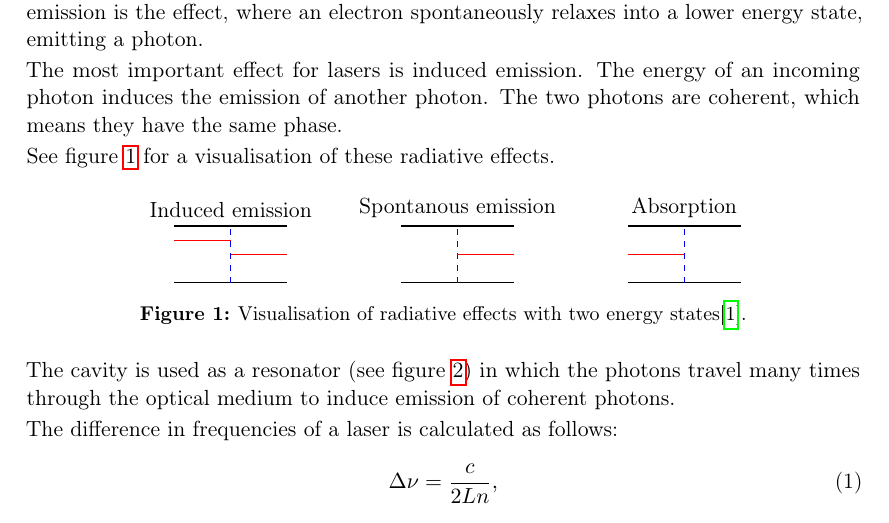
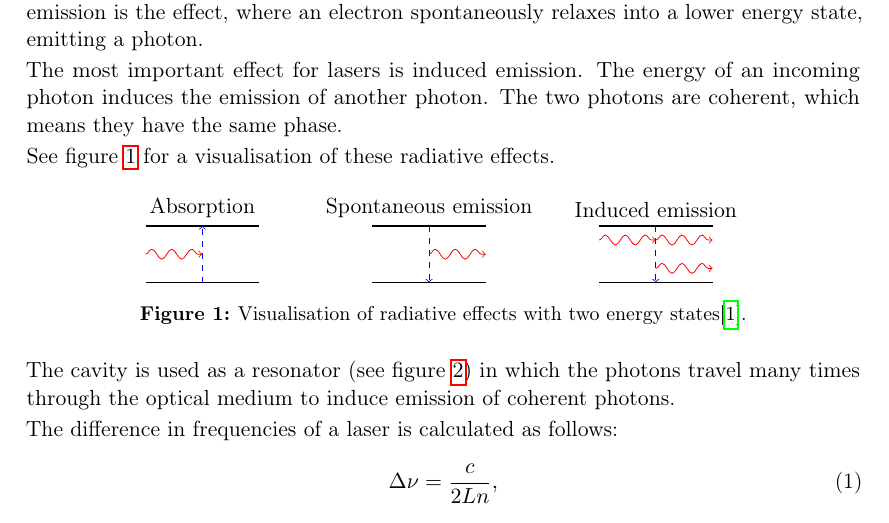
Before and after one commit to nbiederbeck/masterpraktikum, a LaTeX document (03-20180611-Diodenlaser/main.tex, which reads 03-20180611-Diodenlaser/content/tikz/two_niveau_laser.tex): part of page 3 of 16, cut so that both start at the same text. Compiled offline with pdfLaTeX.

Commit message:
tikz magic

```diff
--- a/03-20180611-Diodenlaser/content/tikz/two_niveau_laser.tex
+++ b/03-20180611-Diodenlaser/content/tikz/two_niveau_laser.tex
@@ -1,6 +1,4 @@
 \documentclass[preview]{standalone}
 \begin{document}
+\begin{tikzpicture}[scale=1, transform shape]
 
-\begin{tikzpicture}[scale=1, transform shape]
-% Induced Emission
-\draw [thick] (2,8) -- node [above] {Induced emission} (4,8);
@@ -13 +6,11 @@
-\draw [thick] (6,8) -- node [above] {Spontanous emission} (8,8);
+\usetikzlibrary{decorations.pathmorphing}
+
+\tikzset{%
+  photon/.style   = {red,decorate,decoration={snake},->},
+  electron/.style = {blue,dashed,->},
+  border/.style   = {thick},
+}
+
+\coordinate(abs)  at (2,0);  % Absorption
+\coordinate(spon) at (6,0);  % Spontaneous Emission
+\coordinate(ind)  at (10,0); % Induced Emission
@@ -17,3 +17,22 @@
 
 % Absorption
-\draw [thick] (10,8) -- node [above] {Absorption} (12,8);
+\draw[border]   (abs) ++ (0,1) to node[above]{Absorption} ++ (2,0);
+\draw[border]   (abs) to ++ (2,0);
+\draw[electron] (abs) ++ (1,0) to ++ (0,1);
+\draw[photon]   (abs) ++ (0,0.5) to ++ (1,0);
+
+% Spontaneous Emission
+\draw[border]   (spon) ++ (0,1) to node[above]{Spontaneous emission} ++ (2,0);
+\draw[border]   (spon) to ++ (2,0);
+\draw[electron] (spon) ++ (1,1) to ++ (0,-1);
+\draw[photon]   (spon) ++ (1,0.5) to ++ (1,0);
+
+% Induced Emission
+\draw[border]   (ind) ++ (0,1) to node[above]{Induced emission} ++ (2,0);
+\draw[border]   (ind) to ++ (2,0);
+\draw[electron] (ind) ++ (1,1) to ++ (0,-1);
+\draw[photon]   (ind) ++ (0,0.75) to ++ (1,0);
+\draw[photon]   (ind) ++ (1,0.75) to ++ (1,0);
+\draw[photon]   (ind) ++ (1,0.25) to ++ (1,0);
+
+
@@ -23,3 +39,2 @@
 \end{tikzpicture}
-
 \end{document}
```
Also changed, not shown: 03-20180611-Diodenlaser/content/tikz/two_niveau_laser.tex (11 more changed lines).
